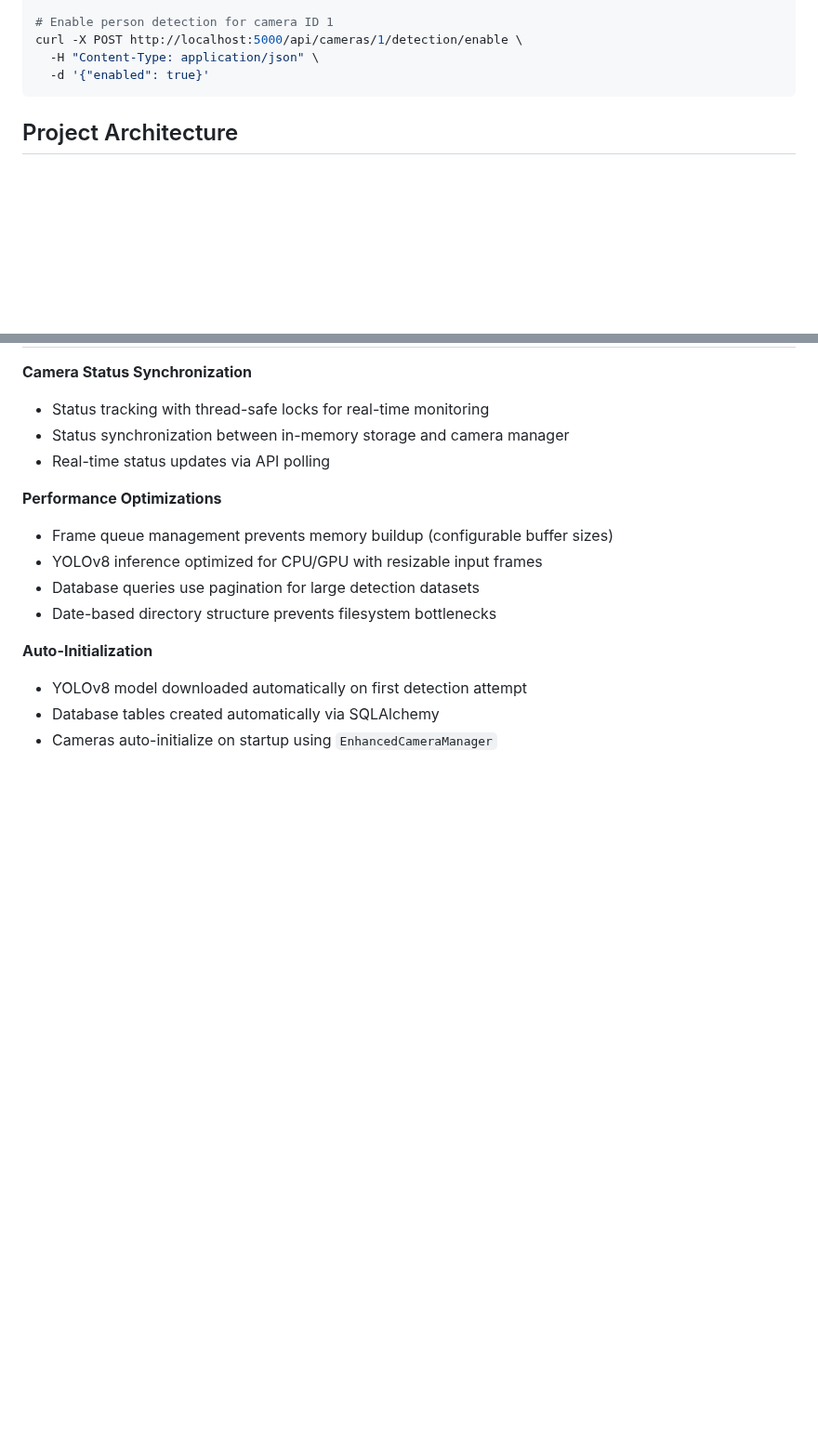
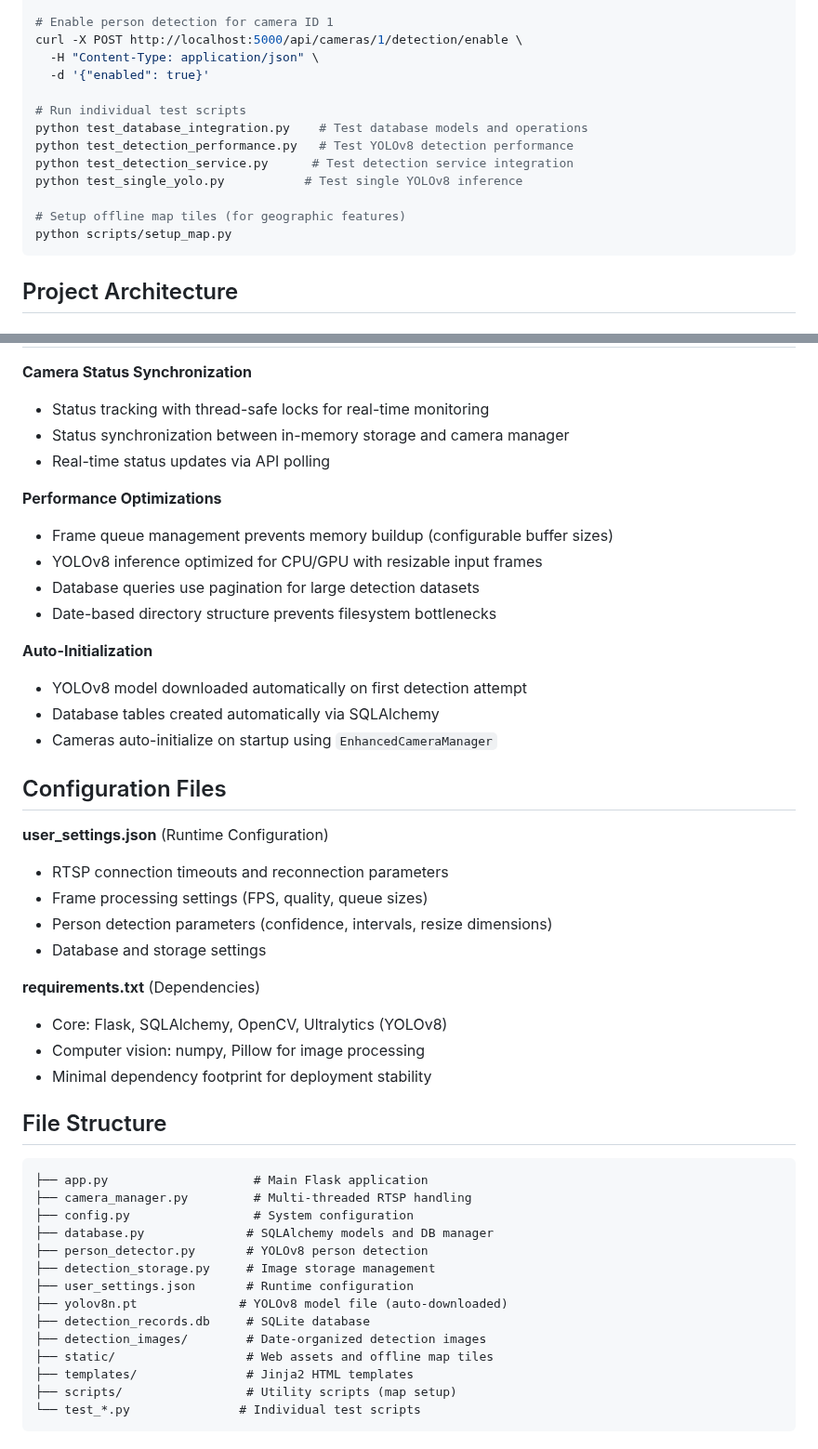
Before and after one commit to victor-explore/Svl-app, a Markdown page: CLAUDE.md, 2 parts joined by grey strips. Shown at 93% size. Drawn GitHub-style; blank space fills up the shorter version.

Commit message:
improved claude md

````diff
--- a/CLAUDE.md
+++ b/CLAUDE.md
@@ -37,6 +37,15 @@ python -c "from database import db_manager; db_manager.initialize(); print('Data
 curl -X POST http://localhost:5000/api/cameras/1/detection/enable \
   -H "Content-Type: application/json" \
   -d '{"enabled": true}'
+
+# Run individual test scripts
+python test_database_integration.py    # Test database models and operations
+python test_detection_performance.py   # Test YOLOv8 detection performance
+python test_detection_service.py      # Test detection service integration
+python test_single_yolo.py           # Test single YOLOv8 inference
+
+# Setup offline map tiles (for geographic features)
+python scripts/setup_map.py
 ```
 
 ## Project Architecture
@@ -168,3 +177,34 @@ curl -X POST http://localhost:5000/api/cameras/1/detection/enable \
 - YOLOv8 model downloaded automatically on first detection attempt
 - Database tables created automatically via SQLAlchemy
 - Cameras auto-initialize on startup using `EnhancedCameraManager`
+
+## Configuration Files
+
+**user_settings.json** (Runtime Configuration)
+- RTSP connection timeouts and reconnection parameters
+- Frame processing settings (FPS, quality, queue sizes)
+- Person detection parameters (confidence, intervals, resize dimensions)
+- Database and storage settings
+
+**requirements.txt** (Dependencies)
+- Core: Flask, SQLAlchemy, OpenCV, Ultralytics (YOLOv8)
+- Computer vision: numpy, Pillow for image processing
+- Minimal dependency footprint for deployment stability
+
+## File Structure
+```
+├── app.py                    # Main Flask application
+├── camera_manager.py         # Multi-threaded RTSP handling
+├── config.py                 # System configuration
+├── database.py              # SQLAlchemy models and DB manager
+├── person_detector.py       # YOLOv8 person detection
+├── detection_storage.py     # Image storage management
+├── user_settings.json       # Runtime configuration
+├── yolov8n.pt              # YOLOv8 model file (auto-downloaded)
+├── detection_records.db     # SQLite database
+├── detection_images/        # Date-organized detection images
+├── static/                  # Web assets and offline map tiles
+├── templates/               # Jinja2 HTML templates
+├── scripts/                 # Utility scripts (map setup)
+└── test_*.py               # Individual test scripts
+```
````
